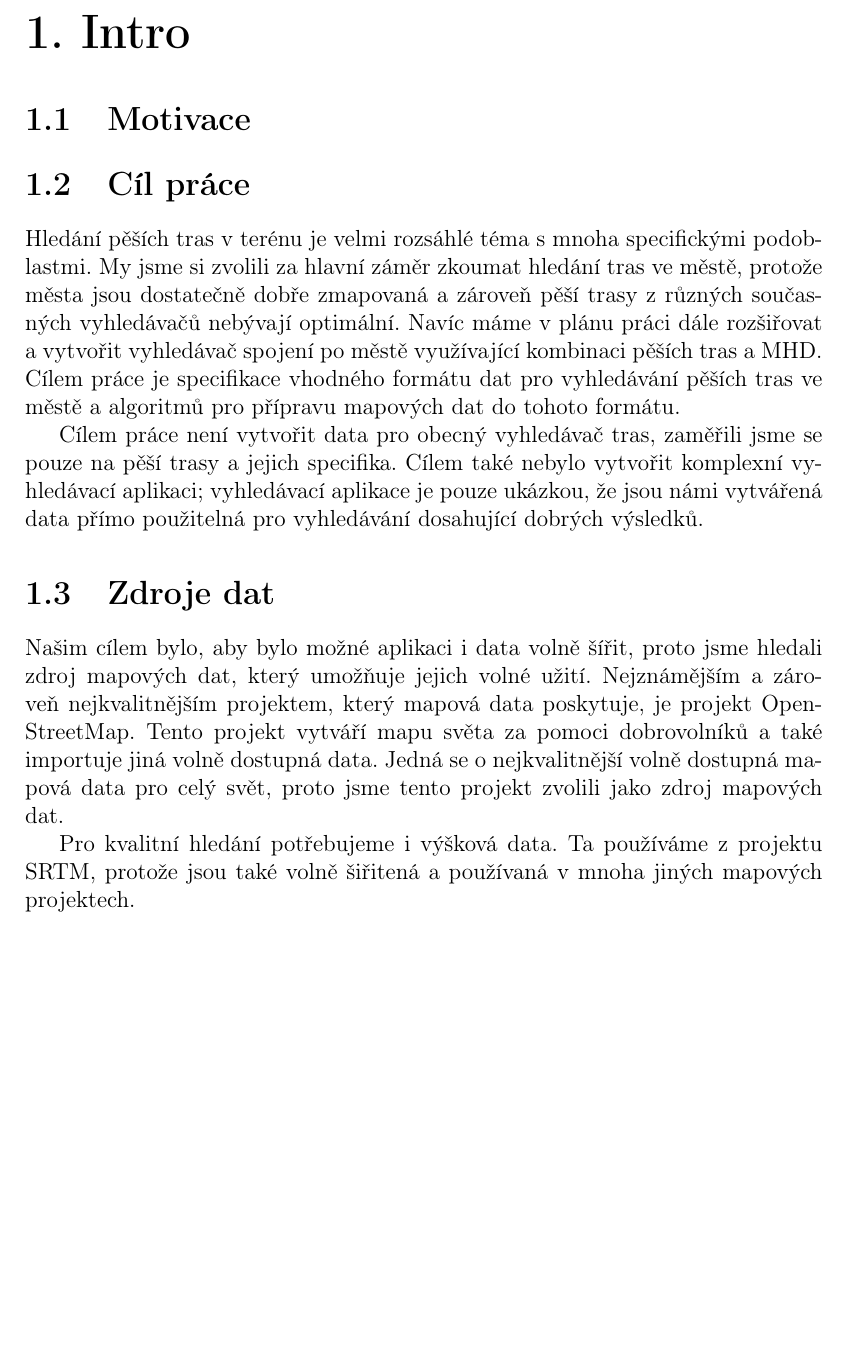
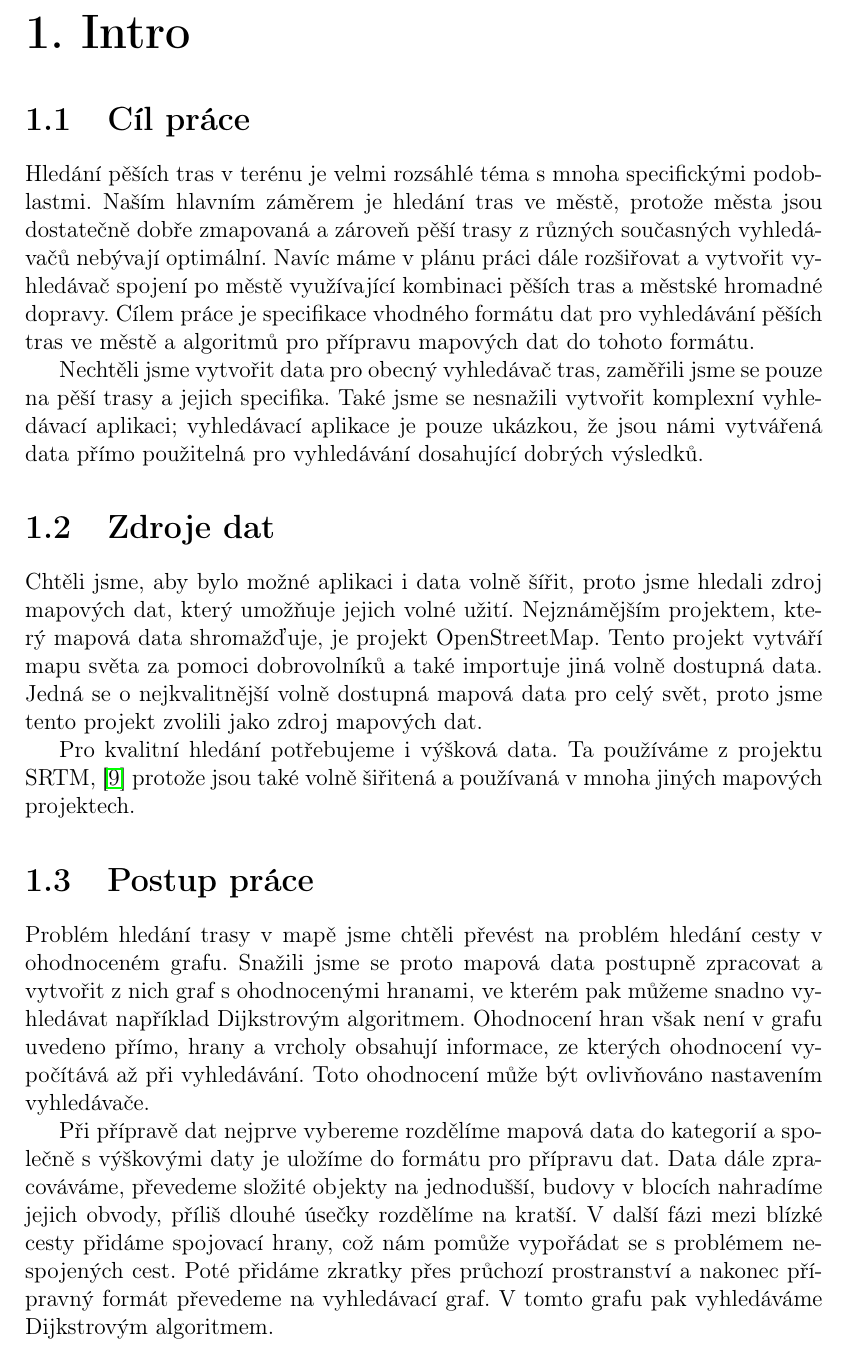
Before and after one commit to xtompok/osmawalk, a LaTeX thesis (text/cs/prace.tex, which reads text/cs/intro.tex): part of page 8 of 45, cut so that both start at the same text, the shorter picture padded with empty space. Compiled offline with pdfLaTeX.

Commit message:
Corections, short summary of preparing.

```diff
--- a/text/cs/intro.tex
+++ b/text/cs/intro.tex
@@ -1,33 +1,56 @@
 \chapter{Intro}
-
-\section{Motivace}
 
 \section{Cíl práce}
 Hledání pěších tras v terénu je velmi rozsáhlé téma s mnoha specifickými
-podoblastmi. My jsme si zvolili za hlavní záměr zkoumat hledání tras ve městě,
+podoblastmi. Naším hlavním záměrem je hledání tras ve městě,
 protože města jsou dostatečně dobře zmapovaná a zároveň pěší trasy z různých
 současných vyhledávačů nebývají optimální. Navíc máme v plánu práci dále
 rozšiřovat a vytvořit vyhledávač spojení po městě využívající kombinaci pěších
-tras a MHD.  Cílem práce je specifikace vhodného formátu dat pro vyhledávání
-pěších tras ve městě a algoritmů pro přípravu mapových dat do tohoto formátu.
+tras a městské hromadné dopravy.  Cílem práce je specifikace vhodného formátu
+dat pro vyhledávání pěších tras ve městě a algoritmů pro přípravu mapových dat
+do tohoto formátu.
 
-Cílem práce není vytvořit data pro obecný vyhledávač tras, zaměřili jsme se
-pouze na pěší trasy a jejich specifika. Cílem také nebylo vytvořit komplexní
+Nechtěli jsme vytvořit data pro obecný vyhledávač tras, zaměřili jsme se
+pouze na pěší trasy a jejich specifika. Také jsme se nesnažili vytvořit komplexní
 vyhledávací aplikaci; vyhledávací aplikace je pouze ukázkou, že jsou námi
 vytvářená data přímo použitelná pro vyhledávání dosahující dobrých výsledků.
 
 \section{Zdroje dat}
-Našim cílem bylo, aby bylo možné aplikaci i data volně šířit, proto jsme hledali
-zdroj mapových dat, který umožňuje jejich volné užití. Nejznámějším a zároveň
-nejkvalitnějším projektem, který mapová data poskytuje, je projekt
-OpenStreetMap. Tento projekt vytváří mapu světa za pomoci dobrovolníků a také
-importuje jiná volně dostupná data. Jedná se o nejkvalitnější volně dostupná
-mapová data pro celý svět, proto jsme tento projekt zvolili jako zdroj mapových
-dat.
+Chtěli jsme, aby bylo možné aplikaci i data volně šířit, proto jsme hledali
+zdroj mapových dat, který umožňuje jejich volné užití. Nejznámějším projektem,
+který mapová data shromažďuje, je projekt OpenStreetMap. Tento projekt vytváří
+mapu světa za pomoci dobrovolníků a také importuje jiná volně dostupná data.
+Jedná se o nejkvalitnější volně dostupná mapová data pro celý svět, proto jsme
+tento projekt zvolili jako zdroj mapových dat.
 
-Pro kvalitní hledání potřebujeme i výšková data. Ta používáme z projektu SRTM, protože
-jsou také volně šiřitená a používaná v mnoha jiných mapových projektech.
+Pro kvalitní hledání potřebujeme i výšková data. Ta používáme z projektu SRTM,
+\cite{srtmweb} protože jsou také volně šiřitená a používaná v mnoha jiných
+mapových projektech.
 
+\section{Postup práce}
+Problém hledání trasy v mapě jsme chtěli převést na problém hledání cesty v
+ohodnoceném grafu. Snažili jsme se proto mapová data postupně zpracovat a
+vytvořit z nich graf s ohodnocenými hranami, ve kterém pak můžeme snadno
+vyhledávat například Dijkstrovým algoritmem. Ohodnocení hran však není v grafu
+uvedeno přímo, hrany a vrcholy obsahují informace, ze kterých ohodnocení
+vypočítává až při vyhledávání. Toto ohodnocení může být ovlivňováno nastavením
+vyhledávače.
+
+Při přípravě dat nejprve vybereme rozdělíme mapová data do kategorií a společně
+s výškovými daty je uložíme do formátu pro přípravu dat. Data dále zpracováváme,
+převedeme složité objekty na jednodušší, budovy v blocích nahradíme jejich
+obvody, příliš dlouhé úsečky rozdělíme na kratší. V další fázi mezi blízké cesty
+přidáme spojovací hrany, což nám pomůže vypořádat se s problémem nespojených
+cest. Poté přidáme zkratky přes průchozí prostranství a nakonec přípravný formát
+převedeme na vyhledávací graf. V tomto grafu pak vyhledáváme Dijkstrovým
+algoritmem.
+
+%%\section{Co už kdo napsal}
+%K~porovnání výsledků naší aplikace jsme použili nejznámější webové mapové
+%aplikace -- Google Maps a Mapy.cz. Také jsme nalezené trasy porovnávali s~jinými
+%vyhledávači používajícími data OSM -- OsmAnd a TODO. Nalezené trasy jsme také
+%porovnávali s~vlastní znalostí terénu a skutečně používaných cest.
+%
 
 \section{Implementační prostředky}
 Pro implementaci algoritmů v naší práci jsme zvolili jazyky Python a C. První část
```
Also changed, not shown: text/cs/experimenty.tex (+3 -3 lines), text/cs/literatura.tex (+1 -1 lines), text/cs/uvod.tex (+5 -49 lines), text/cs/intro.tex (4 more changed lines).
